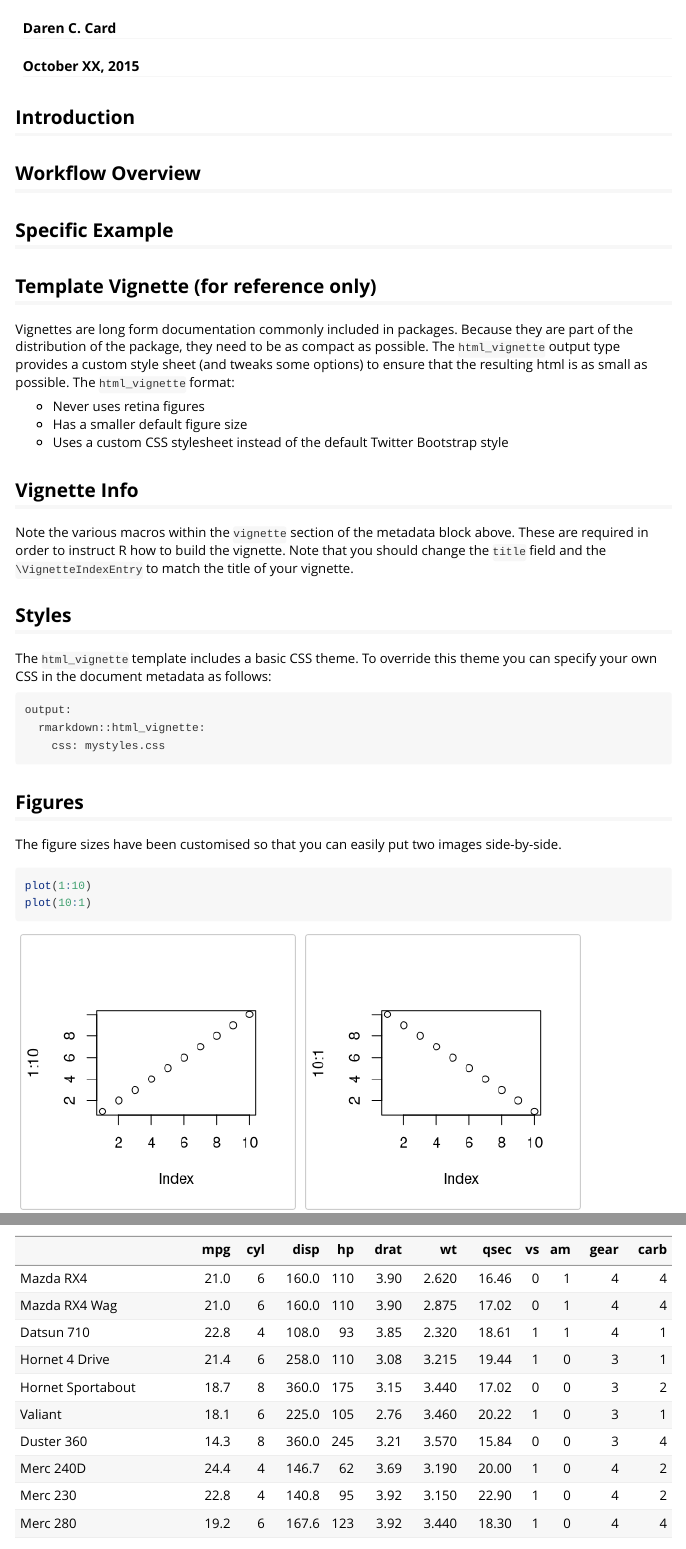
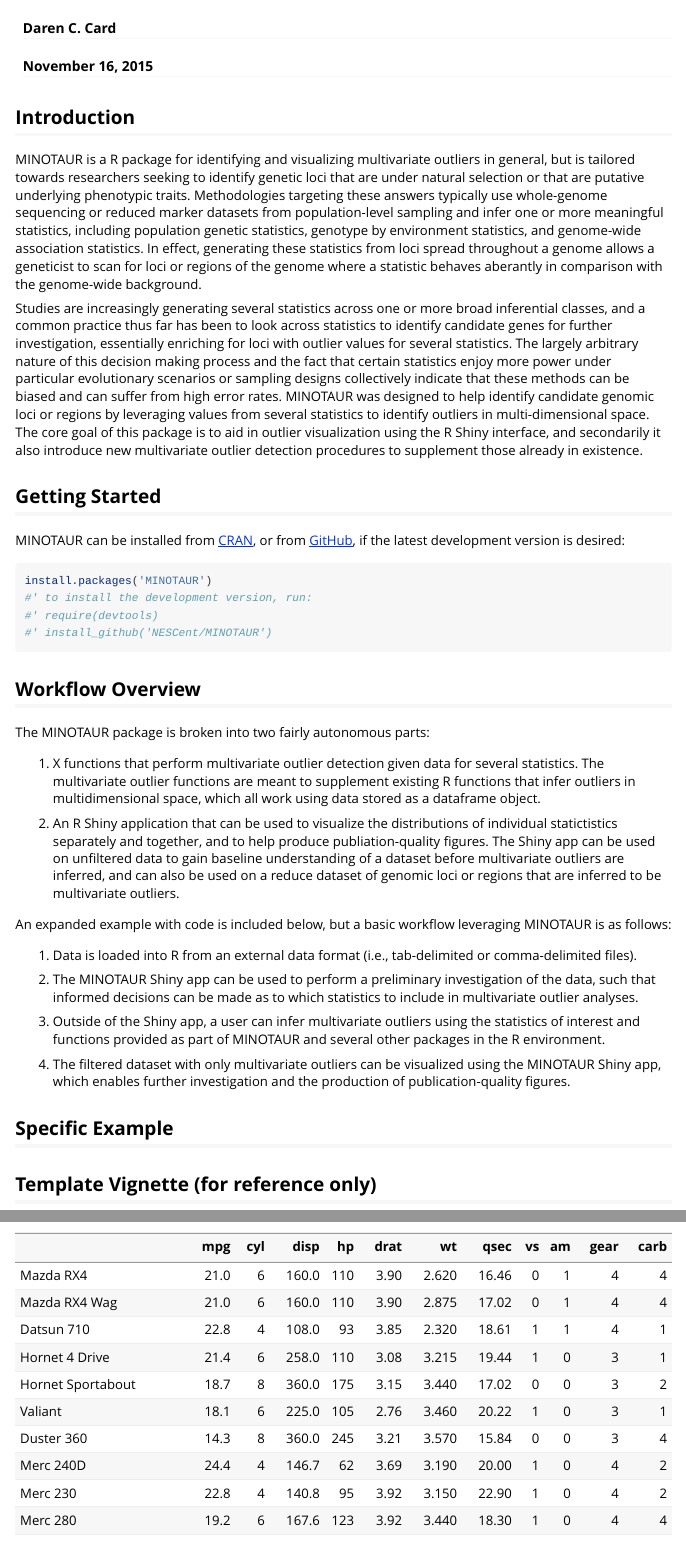
Before and after one commit to NESCent/MINOTAUR, an R Markdown document (vignettes/MINOTAUR_vignette.Rmd): the page in a window 1100 px wide, from 60 px down, and a second part further down, joined at a grey line. Rendered offline with R 4.5, knitr and Pandoc, with nearby package versions.

Commit message:
Filled in many sections of vignette draft. Waiting on cleaner code to move forward with specific example w/ code.

````diff
--- a/vignettes/MINOTAUR_vignette.Rmd
+++ b/vignettes/MINOTAUR_vignette.Rmd
@@ -1,7 +1,7 @@
 ---
 title: "MINOTAUR Workflow Vignette"
 author: "Daren C. Card"
-date: "October XX, 2015"
+date: "November 16, 2015"
 output: rmarkdown::html_vignette
 vignette: >
   %\VignetteIndexEntry{MINOTAUR Workflow Vignette}
@@ -10,10 +10,40 @@
 ---
 
 ## Introduction
+MINOTAUR is a R package for identifying and visualizing multivariate outliers in general, but is tailored towards researchers seeking to identify genetic loci that are under natural selection or that are putative underlying phenotypic traits. Methodologies targeting these answers typically use whole-genome sequencing or reduced marker datasets from population-level sampling and infer one or more meaningful statistics, including population genetic statistics, genotype by environment statistics, and genome-wide association statistics. In effect, generating these statistics from loci spread throughout a genome allows a geneticist to scan for loci or regions of the genome where a statistic behaves aberantly in comparison with the genome-wide background.
+
+Studies are increasingly generating several statistics across one or more broad inferential classes, and a common practice thus far has been to look across statistics to identify candidate genes for further investigation, essentially enriching for loci with outlier values for several statistics. The largely arbitrary nature of this decision making process and the fact that certain statistics enjoy more power under particular evolutionary scenarios or sampling designs collectively indicate that these methods can be biased and can suffer from high error rates. MINOTAUR was designed to help identify candidate genomic loci or regions by leveraging values from several statistics to identify outliers in multi-dimensional space. The core goal of this package is to aid in outlier visualization using the R Shiny interface, and secondarily it also introduce new multivariate outlier detection procedures to supplement those already in existence.
+
+## Getting Started
+MINOTAUR can be installed from [CRAN](http://cran.rstudio.com/package=XXX), or from [GitHub](http://github.com/NESCent/MINOTAUR), if the latest development version is desired:
+
+```{r eval=FALSE}
+install.packages('MINOTAUR')
+#' to install the development version, run:
+#' require(devtools)
+#' install_github('NESCent/MINOTAUR')
+```
 
 ## Workflow Overview
+The MINOTAUR package is broken into two fairly autonomous parts:
+
+1. X functions that perform multivariate outlier detection given data for several statistics. The multivariate outlier functions are meant to supplement existing R functions that infer outliers in multidimensional space, which all work using data stored as a dataframe object.
+
+2. An R Shiny application that can be used to visualize the distributions of individual statictistics separately and together, and to help produce publiation-quality figures. The Shiny app can be used on unfiltered data to gain baseline understanding of a dataset before multivariate outliers are inferred, and can also be used on a reduce dataset of genomic loci or regions that are inferred to be multivariate outliers.
+
+An expanded example with code is included below, but a basic workflow leveraging MINOTAUR is as follows:
+
+1. Data is loaded into R from an external data format (i.e., tab-delimited or comma-delimited files).
+
+2. The MINOTAUR Shiny app can be used to perform a preliminary investigation of the data, such that informed decisions can be made as to which statistics to include in multivariate outlier analyses.
+
+3. Outside of the Shiny app, a user can infer multivariate outliers using the statistics of interest and functions provided as part of MINOTAUR and several other packages in the R environment.
+
+4. The filtered dataset with only multivariate outliers can be visualized using the MINOTAUR Shiny app, which enables further investigation and the production of publication-quality figures.
 
 ## Specific Example
+
+
 
 ## Template Vignette (for reference only)
 
````
